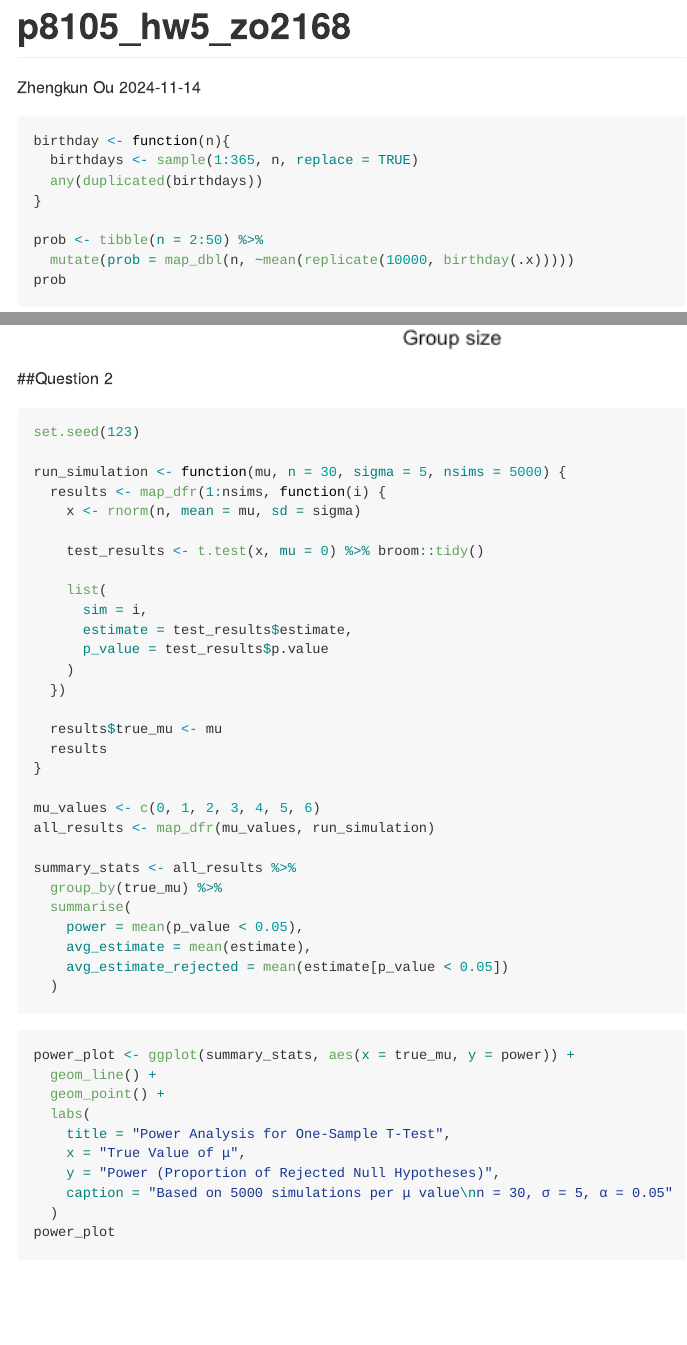
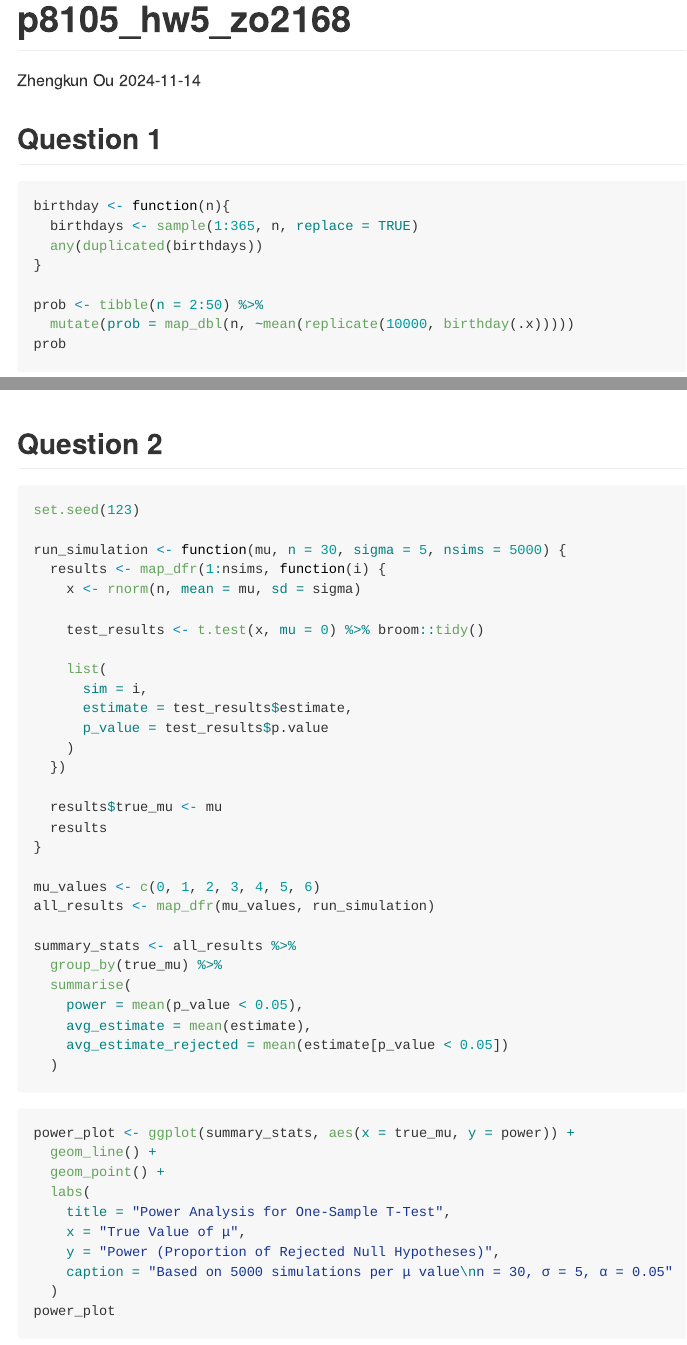
Before and after one commit to ozhengkun/p8105_hw5_zo2168, an R Markdown document (p8105_hw5_zo2168.Rmd): the page in a window 1100 px wide, from its top, and a second part further down, joined at a grey line. The pictures show the output file p8105_hw5_zo2168.md that the author committed with the source, drawn offline in the style of GitHub.

Commit message:
final version

````diff
--- a/p8105_hw5_zo2168.Rmd
+++ b/p8105_hw5_zo2168.Rmd
@@ -5,6 +5,7 @@ date: "2024-11-14"
 output: github_document
 ---
 
+## Question 1
 ```{r setup, include=FALSE}
 knitr::opts_chunk$set(echo = TRUE)
 library(tidyverse)
````
Also changed, not shown: p8105_hw5_zo2168.md, p8105_hw5_zo2168_files/figure-gfm/unnamed-chunk-1-1.png, p8105_hw5_zo2168.Rmd (5 more changed lines).
